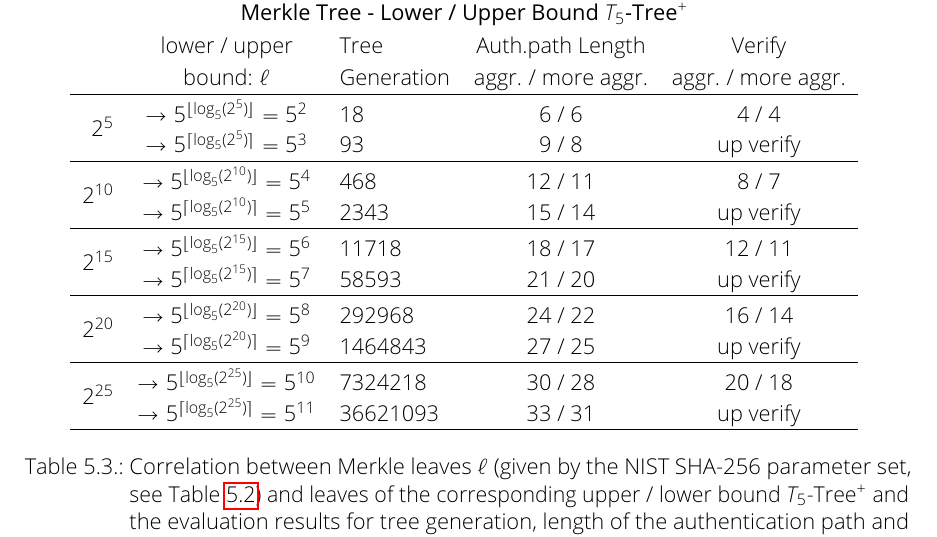
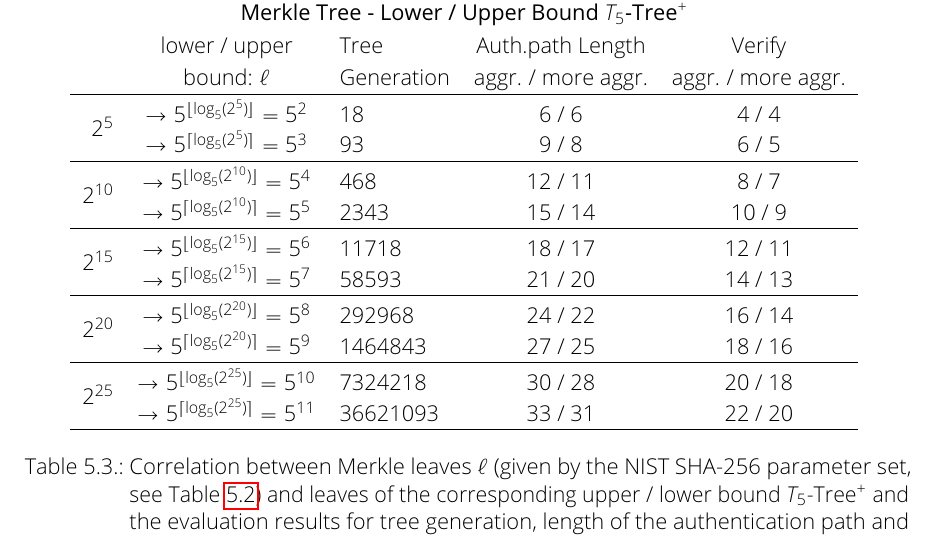
Before and after one commit to Amyy/master_thesis, a LaTeX thesis (thesis.tex, which reads chapters/evaluation.tex): part of page 36 of 43, cut so that both start at the same text. Compiled offline with pdfLaTeX.

Commit message:
inserted verify: aggr./more aggr upper bound

```diff
--- a/chapters/evaluation.tex
+++ b/chapters/evaluation.tex
@@ -67,19 +67,19 @@ These \textit{upper bounds} and \textit{lower bounds} for a given $2^d$ are calc
  & bound: $\ell$  & Generation & aggr. / more aggr. & aggr. / more aggr.\\
  \hline\noalign{\smallskip}
  \multirow{2}{*}{$2^5$} & $\rightarrow 5^{\floor{\log_5(2^5)}} = 5^{2} $ & 18 & 6 / 6 & 4 / 4 \\
- & $\rightarrow 5^{\ceil{\log_5(2^5)}} = 5^{3}$ & 93 & 9 / 8 & up verify \\
+ & $\rightarrow 5^{\ceil{\log_5(2^5)}} = 5^{3}$ & 93 & 9 / 8 & 6 / 5 \\
  \hline\noalign{\smallskip}
  \multirow{2}{*}{$2^{10}$} & $\rightarrow 5^{\floor{\log_5(2^{10})}} = 5^{4}$ & 468 & 12 / 11 & 8 / 7 \\
- & $\rightarrow 5^{\ceil{\log_5(2^{10})}} = 5^{5}$ & 2343 & 15 / 14 & up verify \\
+ & $\rightarrow 5^{\ceil{\log_5(2^{10})}} = 5^{5}$ & 2343 & 15 / 14 & 10 / 9 \\
  \hline\noalign{\smallskip}
  \multirow{2}{*}{$2^{15}$}& $\rightarrow 5^{\floor{\log_5(2^{15})}} = 5^{6}$ & 11718 & 18 / 17 & 12 / 11 \\
- & $\rightarrow 5^{\ceil{\log_5(2^{15})}} = 5^{7}$ & 58593 & 21 / 20 & up verify \\
+ & $\rightarrow 5^{\ceil{\log_5(2^{15})}} = 5^{7}$ & 58593 & 21 / 20 & 14 / 13 \\
  \hline\noalign{\smallskip}
  \multirow{2}{*}{$2^{20}$} & $\rightarrow 5^{\floor{\log_5(2^{20})}} = 5^{8}$ & 292968 & 24 / 22 & 16 / 14 \\
- & $\rightarrow 5^{\ceil{\log_5(2^{20})}} = 5^{9}$ & 1464843 & 27 / 25 & up verify \\
+ & $\rightarrow 5^{\ceil{\log_5(2^{20})}} = 5^{9}$ & 1464843 & 27 / 25 & 18 / 16 \\
  \hline\noalign{\smallskip}
   \multirow{2}{*}{$2^{25}$} & $\rightarrow 5^{\floor{\log_5(2^{25})}} =  5^{10}$ & 7324218 & 30 / 28 & 20 / 18 \\
- & $\rightarrow 5^{\ceil{\log_5(2^{25})}} = 5^{11}$ & 36621093 & 33 / 31 & up verify \\
+ & $\rightarrow 5^{\ceil{\log_5(2^{25})}} = 5^{11}$ & 36621093 & 33 / 31 & 22 / 20 \\
  \hline\noalign{\smallskip}
  \end{tabular}
 \caption{Correlation between Merkle leaves $\ell$ (given by the NIST SHA-256 parameter set, see Table~\ref{table:nist_param_lms}) and leaves of the corresponding upper / lower bound \extree and the evaluation results for tree generation, length of the authentication path and path generation (verify).}
```
